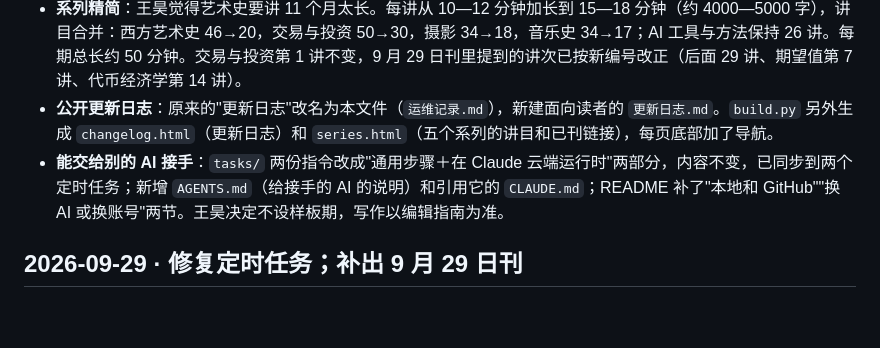
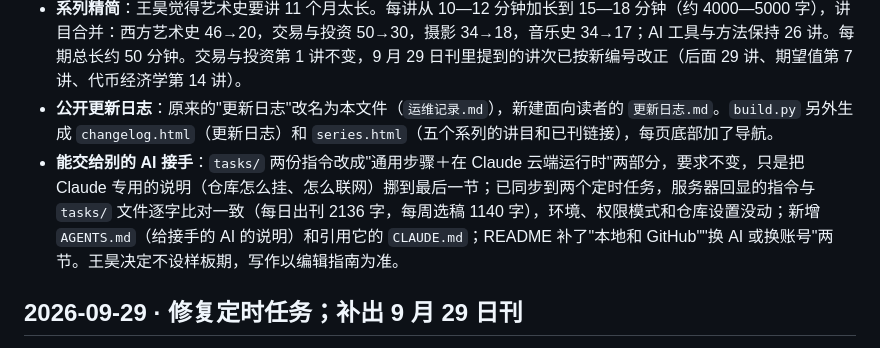
Before and after one commit to WangHao-LifeSpirit/reading, a Markdown page: 运维记录.md, the part around the change. GitHub-like rendering; blank space fills up the shorter version.

Commit message:
运维记录：两个定时任务的指令已同步并逐字核对
Co-Authored-By: Claude Opus 5.5 <noreply@anthropic.com>

```diff
--- a/运维记录.md
+++ b/运维记录.md
@@ -17,7 +17,7 @@
 - **停用 Codex 旧版**：Codex 的定时任务"阅读小刊"（automation-4，每天 06:00）已暂停，做法是把 `~/.codex/automations/automation-4/automation.toml` 的 `status` 改为 `"PAUSED"`，和其他已暂停任务一致；停用前的原文件备份在本地归档目录。本地 `~/Desktop/阅读小刊/` 顶层的旧文件（00—07、部署、历史刊物、试刊、新版）整体移到 `历史版本/v0.3.2_Codex旧版_2026-09-29停用/`，顶层只留 `reading/`、`历史版本/` 和一个说明入口。要恢复见归档里的 `停用说明.md`。
 - **系列精简**：王昊觉得艺术史要讲 11 个月太长。每讲从 10—12 分钟加长到 15—18 分钟（约 4000—5000 字），讲目合并：西方艺术史 46→20，交易与投资 50→30，摄影 34→18，音乐史 34→17；AI 工具与方法保持 26 讲。每期总长约 50 分钟。交易与投资第 1 讲不变，9 月 29 日刊里提到的讲次已按新编号改正（后面 29 讲、期望值第 7 讲、代币经济学第 14 讲）。
 - **公开更新日志**：原来的"更新日志"改名为本文件（`运维记录.md`），新建面向读者的 `更新日志.md`。`build.py` 另外生成 `changelog.html`（更新日志）和 `series.html`（五个系列的讲目和已刊链接），每页底部加了导航。
-- **能交给别的 AI 接手**：`tasks/` 两份指令改成"通用步骤＋在 Claude 云端运行时"两部分，内容不变，已同步到两个定时任务；新增 `AGENTS.md`（给接手的 AI 的说明）和引用它的 `CLAUDE.md`；README 补了"本地和 GitHub""换 AI 或换账号"两节。王昊决定不设样板期，写作以编辑指南为准。
+- **能交给别的 AI 接手**：`tasks/` 两份指令改成"通用步骤＋在 Claude 云端运行时"两部分，要求不变，只是把 Claude 专用的说明（仓库怎么挂、怎么联网）挪到最后一节；已同步到两个定时任务，服务器回显的指令与 `tasks/` 文件逐字比对一致（每日出刊 2136 字，每周选稿 1140 字），环境、权限模式和仓库设置没动；新增 `AGENTS.md`（给接手的 AI 的说明）和引用它的 `CLAUDE.md`；README 补了"本地和 GitHub""换 AI 或换账号"两节。王昊决定不设样板期，写作以编辑指南为准。
 
 ## 2026-09-29 · 修复定时任务；补出 9 月 29 日刊
 
```
